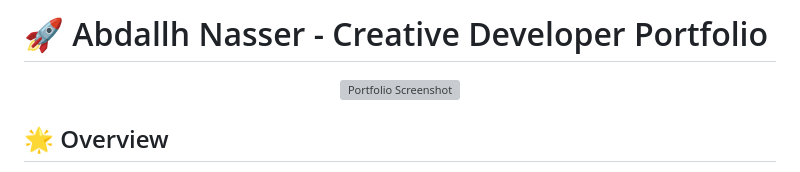
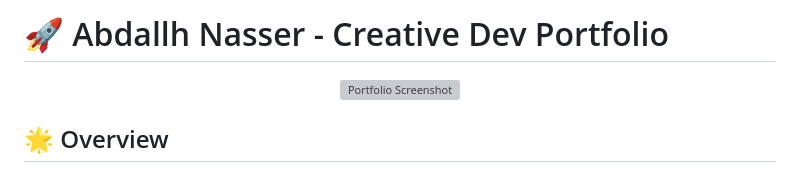
Before and after one commit to Abdallh091/My-portfolio-, a Markdown page: README.md, the part around the change. Rendered like a GitHub page; grey boxes are pictures that could not be loaded.

```diff
--- a/README.md
+++ b/README.md
@@ -1,4 +1,4 @@
-# 🚀 Abdallh Nasser - Creative Developer Portfolio
+# 🚀 Abdallh Nasser - Creative Dev Portfolio
 
 <div align="center">
   <img src="https://i.postimg.cc/bwfWprzR/file-000000006d9c620aa3de6c8a7dbb2162.png" alt="Portfolio Screenshot" width="80%">
```
